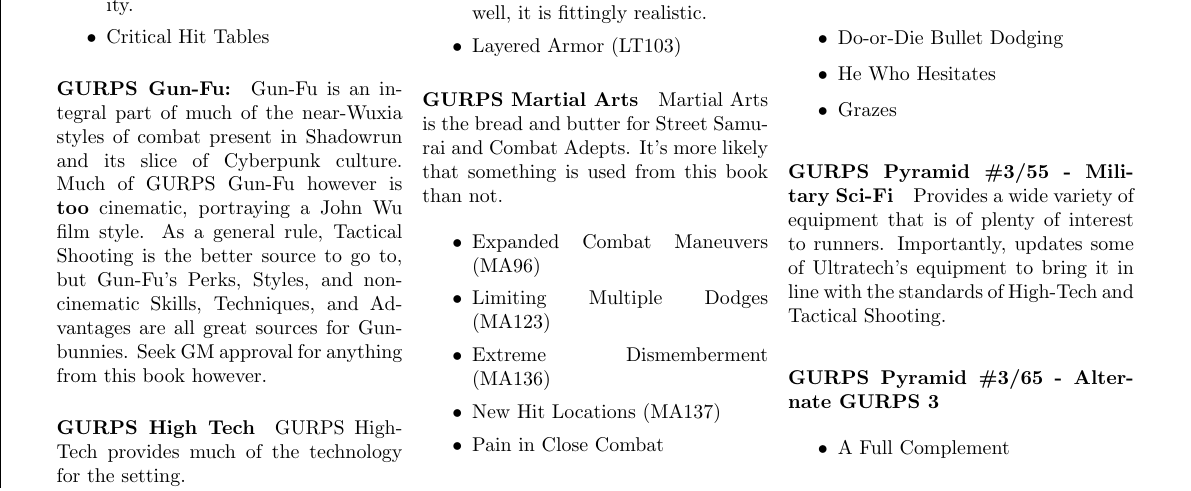
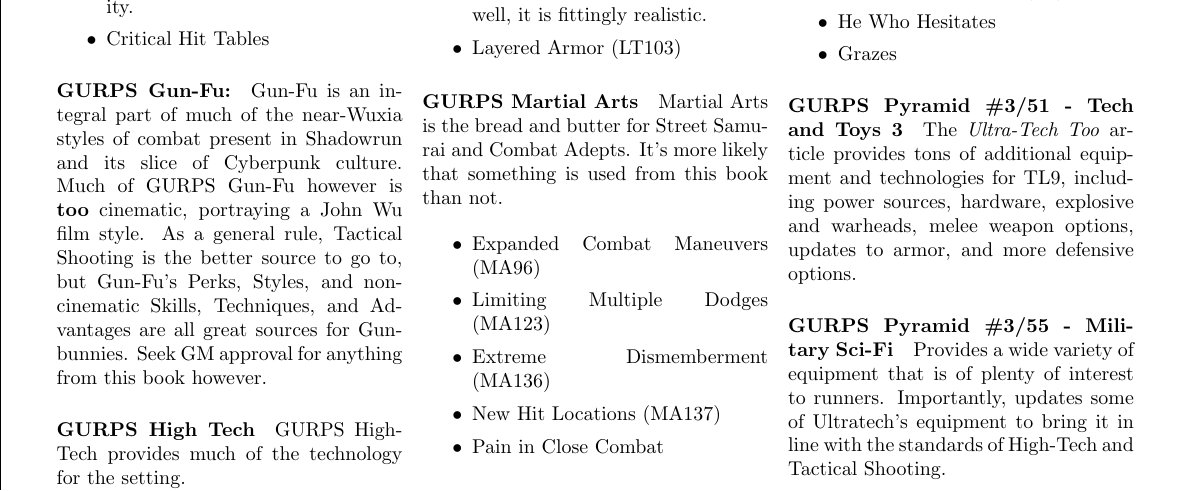
Before and after one commit to ingeanus/GURPS_Shadowrun_LaTEX, a LaTeX document (main.tex, which reads rules.tex): part of page 8 of 125, cut so that both start at the same text. Compiled offline with pdfLaTeX.

Commit message:
Some more books

```diff
--- a/rules.tex
+++ b/rules.tex
@@ -94,6 +94,9 @@
 		\item He Who Hesitates
 		\item Grazes
 	\end{itemize}
+
+	\paragraph{GURPS Pyramid \#3/51 - Tech and Toys 3}
+	The \textit{Ultra-Tech Too} article provides tons of additional equipment and technologies for TL9, including power sources, hardware, explosive and warheads, melee weapon options, updates to armor, and more defensive options.
 
 	\paragraph{GURPS Pyramid \#3/55 - Military Sci-Fi}
 	Provides a wide variety of equipment that is of plenty of interest to runners. Importantly, updates some of Ultratech's equipment to bring it in line with the standards of High-Tech and Tactical Shooting.
```
